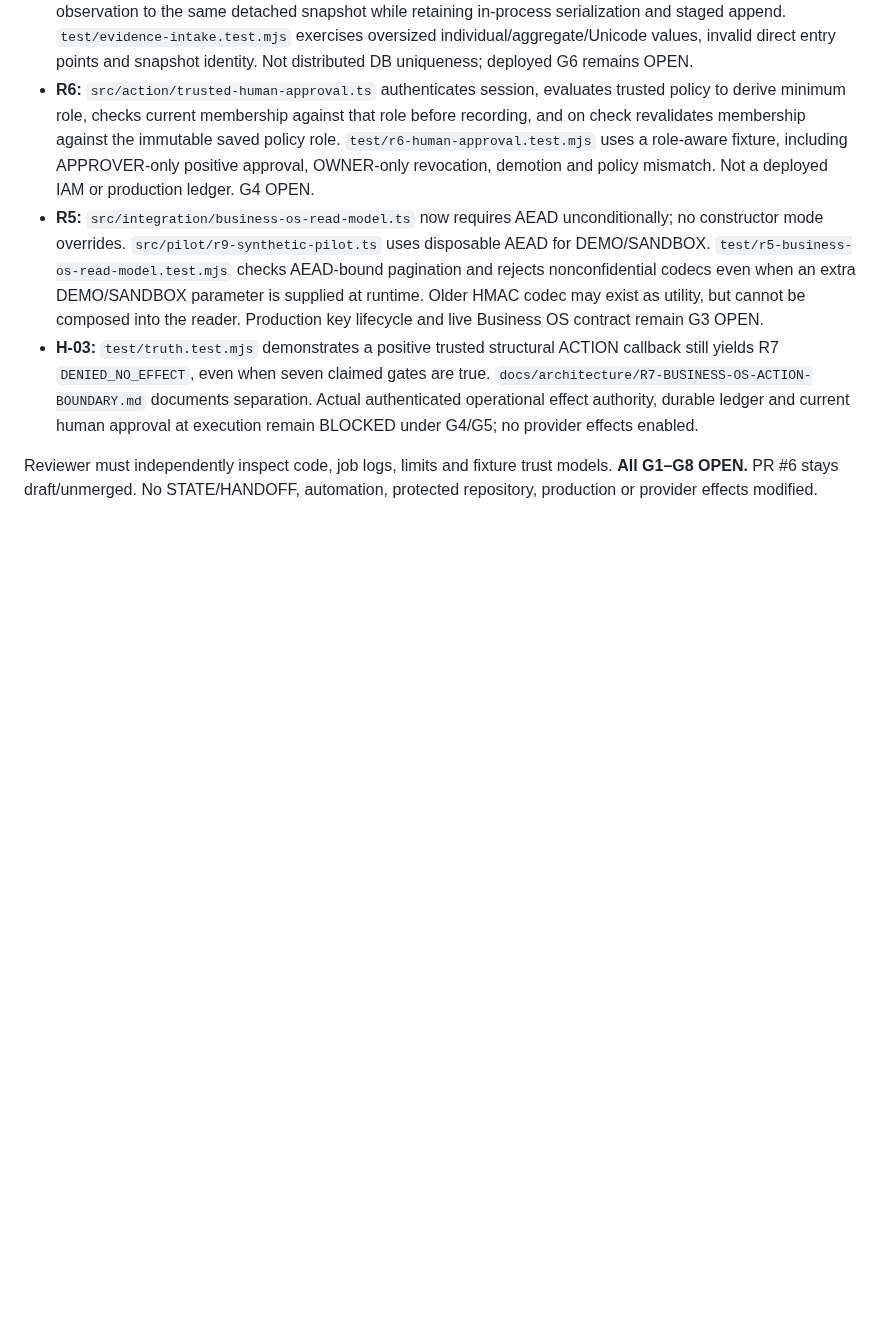
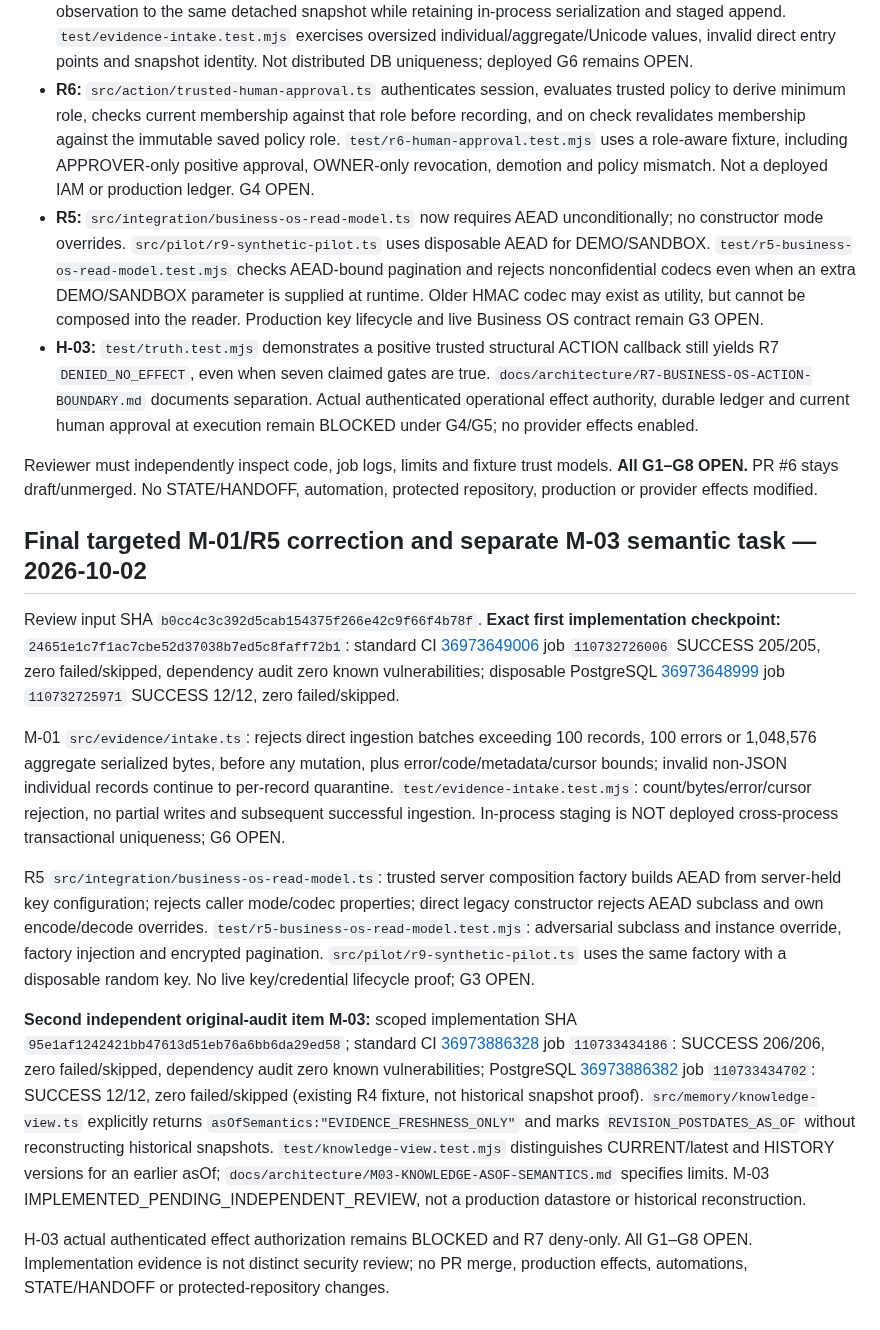
Before and after one commit to sohail654312-gif/codeedge-intelligent-growth-os, a Markdown page: ops/remediation/P1-TARGETED-SECURITY-EVIDENCE-2026-10-02.md, the part around the change. Rendered like a GitHub page; blank space fills up the shorter version.

Commit message:
evidence: final bounded P1 fixes and M03 exact-SHA CI checkpoints

```diff
--- a/ops/remediation/P1-TARGETED-SECURITY-EVIDENCE-2026-10-02.md
+++ b/ops/remediation/P1-TARGETED-SECURITY-EVIDENCE-2026-10-02.md
@@ -29,3 +29,14 @@ Frozen audit input: `e3bb800886fb07e2d60357d31e3d3e8cb22aece3`. **Exact tested i
 - **H-03:** `test/truth.test.mjs` demonstrates a positive trusted structural ACTION callback still yields R7 `DENIED_NO_EFFECT`, even when seven claimed gates are true. `docs/architecture/R7-BUSINESS-OS-ACTION-BOUNDARY.md` documents separation. Actual authenticated operational effect authority, durable ledger and current human approval at execution remain BLOCKED under G4/G5; no provider effects enabled.
 
 Reviewer must independently inspect code, job logs, limits and fixture trust models. **All G1–G8 OPEN.** PR #6 stays draft/unmerged. No STATE/HANDOFF, automation, protected repository, production or provider effects modified.
+
+## Final targeted M-01/R5 correction and separate M-03 semantic task — 2026-10-02
+Review input SHA `b0cc4c3c392d5cab154375f266e42c9f66f4b78f`. **Exact first implementation checkpoint:** `24651e1c7f1ac7cbe52d37038b7ed5c8faff72b1`: standard CI [36973649006](https://github.com/sohail654312-gif/codeedge-intelligent-growth-os/actions/runs/36973649006) job `110732726006` SUCCESS 205/205, zero failed/skipped, dependency audit zero known vulnerabilities; disposable PostgreSQL [36973648999](https://github.com/sohail654312-gif/codeedge-intelligent-growth-os/actions/runs/36973648999) job `110732725971` SUCCESS 12/12, zero failed/skipped.
+
+M-01 `src/evidence/intake.ts`: rejects direct ingestion batches exceeding 100 records, 100 errors or 1,048,576 aggregate serialized bytes, before any mutation, plus error/code/metadata/cursor bounds; invalid non-JSON individual records continue to per-record quarantine. `test/evidence-intake.test.mjs`: count/bytes/error/cursor rejection, no partial writes and subsequent successful ingestion. In-process staging is NOT deployed cross-process transactional uniqueness; G6 OPEN.
+
+R5 `src/integration/business-os-read-model.ts`: trusted server composition factory builds AEAD from server-held key configuration; rejects caller mode/codec properties; direct legacy constructor rejects AEAD subclass and own encode/decode overrides. `test/r5-business-os-read-model.test.mjs`: adversarial subclass and instance override, factory injection and encrypted pagination. `src/pilot/r9-synthetic-pilot.ts` uses the same factory with a disposable random key. No live key/credential lifecycle proof; G3 OPEN.
+
+**Second independent original-audit item M-03:** scoped implementation SHA `95e1af1242421bb47613d51eb76a6bb6da29ed58`; standard CI [36973886328](https://github.com/sohail654312-gif/codeedge-intelligent-growth-os/actions/runs/36973886328) job `110733434186`: SUCCESS 206/206, zero failed/skipped, dependency audit zero known vulnerabilities; PostgreSQL [36973886382](https://github.com/sohail654312-gif/codeedge-intelligent-growth-os/actions/runs/36973886382) job `110733434702`: SUCCESS 12/12, zero failed/skipped (existing R4 fixture, not historical snapshot proof). `src/memory/knowledge-view.ts` explicitly returns `asOfSemantics:"EVIDENCE_FRESHNESS_ONLY"` and marks `REVISION_POSTDATES_AS_OF` without reconstructing historical snapshots. `test/knowledge-view.test.mjs` distinguishes CURRENT/latest and HISTORY versions for an earlier asOf; `docs/architecture/M03-KNOWLEDGE-ASOF-SEMANTICS.md` specifies limits. M-03 IMPLEMENTED_PENDING_INDEPENDENT_REVIEW, not a production datastore or historical reconstruction.
+
+H-03 actual authenticated effect authorization remains BLOCKED and R7 deny-only. All G1–G8 OPEN. Implementation evidence is not distinct security review; no PR merge, production effects, automations, STATE/HANDOFF or protected-repository changes.
```
